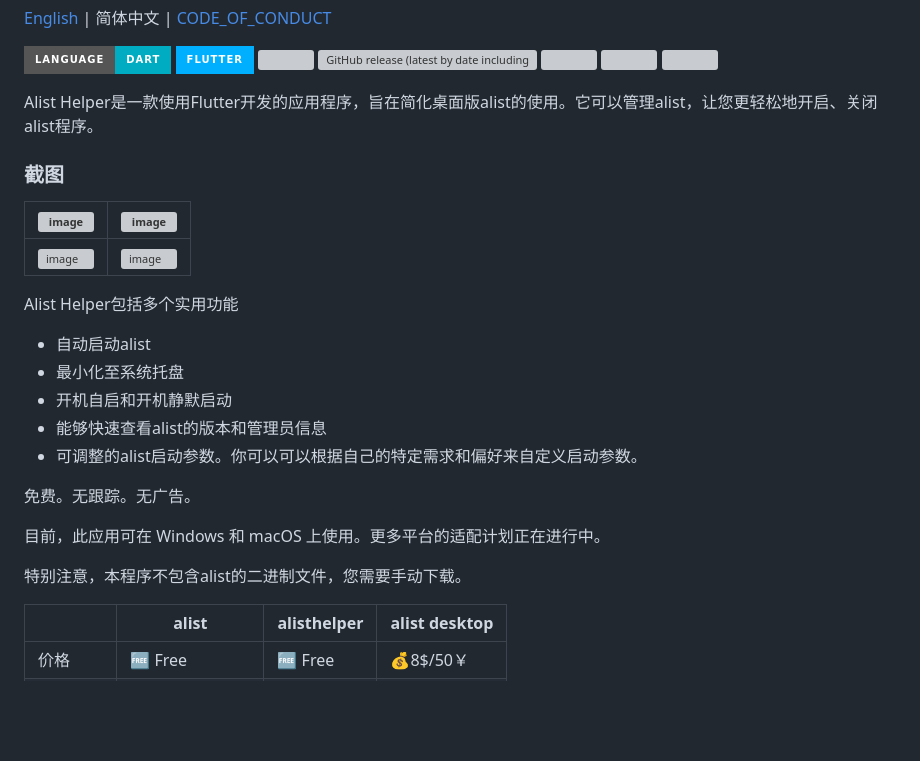
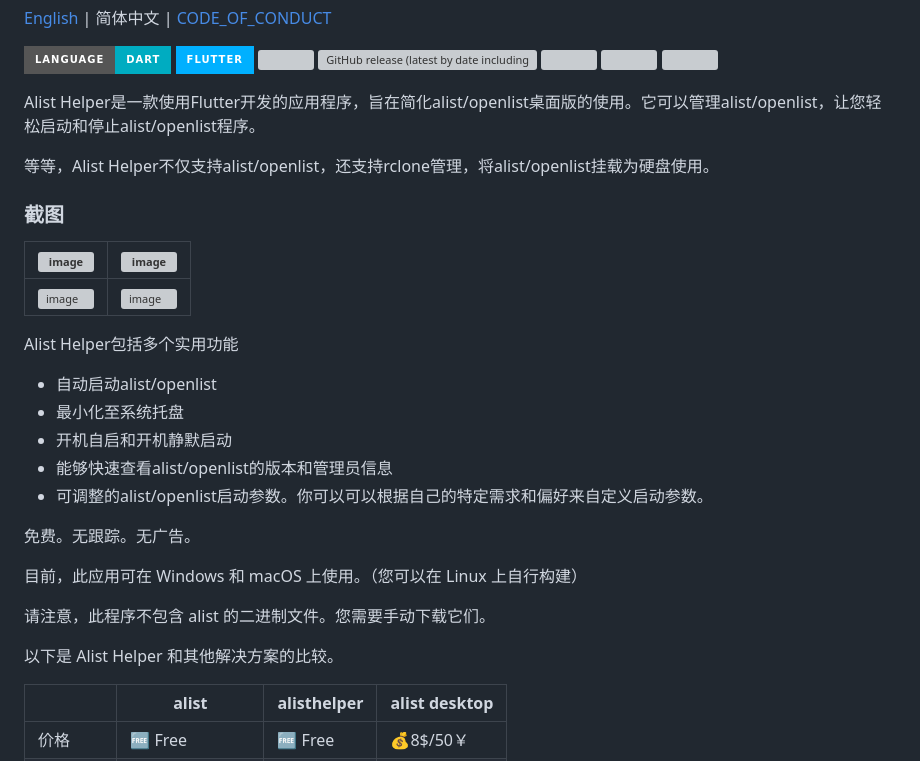
Before and after one commit to Xmarmalade/alisthelper, a Markdown page: README_zh-Hans.md, the part around the change. GitHub-like rendering; badges without logos; blank space fills up the shorter version; grey boxes are pictures that could not be loaded.

Commit message:
fix: update README to reflect support for alist/openlist and rclone management

```diff
--- a/README_zh-Hans.md
+++ b/README_zh-Hans.md
@@ -14,7 +14,9 @@
 ![](https://img.shields.io/github/stars/Xmarmalade/alisthelper?style=for-the-badge)
 ![](https://img.shields.io/github/issues/Xmarmalade/alisthelper?style=for-the-badge&color=9C27B0)
 
-Alist Helper是一款使用Flutter开发的应用程序，旨在简化桌面版alist的使用。它可以管理alist，让您更轻松地开启、关闭alist程序。
+Alist Helper是一款使用Flutter开发的应用程序，旨在简化alist/openlist桌面版的使用。它可以管理alist/openlist，让您轻松启动和停止alist/openlist程序。
+
+等等，Alist Helper不仅支持alist/openlist，还支持rclone管理，将alist/openlist挂载为硬盘使用。
 
 ### 截图
 | ![image](https://github.com/Xmarmalade/alisthelper/assets/16839488/26b3e59a-ab5c-49de-b590-1374f45fbc34) | ![image](https://github.com/Xmarmalade/alisthelper/assets/16839488/17d661cd-75df-470d-9ee0-afc8b4c6fa6e) |
@@ -23,17 +25,19 @@ Alist Helper是一款使用Flutter开发的应用程序，旨在简化桌面版a
 
 Alist Helper包括多个实用功能
 
- - 自动启动alist
+ - 自动启动alist/openlist
  - 最小化至系统托盘
  - 开机自启和开机静默启动
- - 能够快速查看alist的版本和管理员信息
- - 可调整的alist启动参数。你可以可以根据自己的特定需求和偏好来自定义启动参数。
+ - 能够快速查看alist/openlist的版本和管理员信息
+ - 可调整的alist/openlist启动参数。你可以可以根据自己的特定需求和偏好来自定义启动参数。
 
 免费。无跟踪。无广告。
 
-目前，此应用可在 Windows 和 macOS 上使用。更多平台的适配计划正在进行中。
+目前，此应用可在 Windows 和 macOS 上使用。（您可以在 Linux 上自行构建）
 
-特别注意，本程序不包含alist的二进制文件，您需要手动下载。
+请注意，此程序不包含 alist 的二进制文件。您需要手动下载它们。
+
+以下是 Alist Helper 和其他解决方案的比较。
 
 |          | alist          | alisthelper | alist desktop |
 | -------- | -------------- | ----------- | ------------- |
```
Also changed, not shown: README.md (+8 -6 lines).
